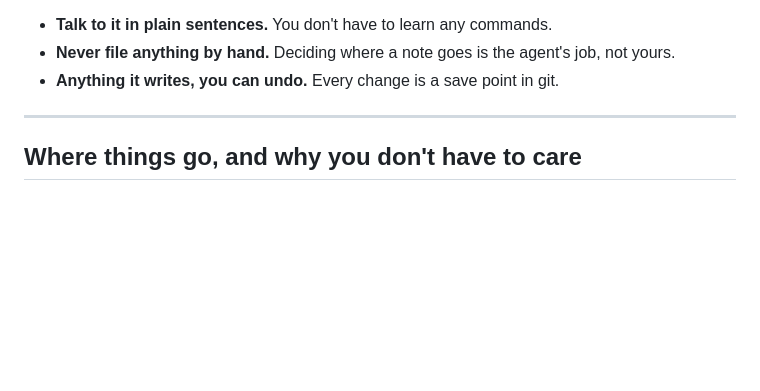
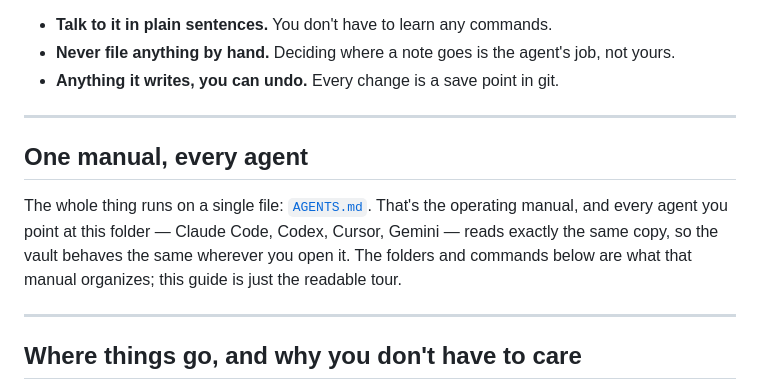
Before and after one commit to Sebastian-Sole/second-brain-demo, a Markdown page: GUIDE.md, the part around the change. GitHub-like rendering; blank space fills up the shorter version.

```diff
--- a/GUIDE.md
+++ b/GUIDE.md
@@ -13,6 +13,15 @@ The short version, if you read nothing else:
 - **Talk to it in plain sentences.** You don't have to learn any commands.
 - **Never file anything by hand.** Deciding where a note goes is the agent's job, not yours.
 - **Anything it writes, you can undo.** Every change is a save point in git.
+
+---
+
+## One manual, every agent
+
+The whole thing runs on a single file: [`AGENTS.md`](AGENTS.md). That's the operating manual, and
+every agent you point at this folder — Claude Code, Codex, Cursor, Gemini — reads exactly the same
+copy, so the vault behaves the same wherever you open it. The folders and commands below are what
+that manual organizes; this guide is just the readable tour.
 
 ---
 
```
Also changed, not shown: brain/prompts/ingest-sessions.md (+5 -0 lines).
